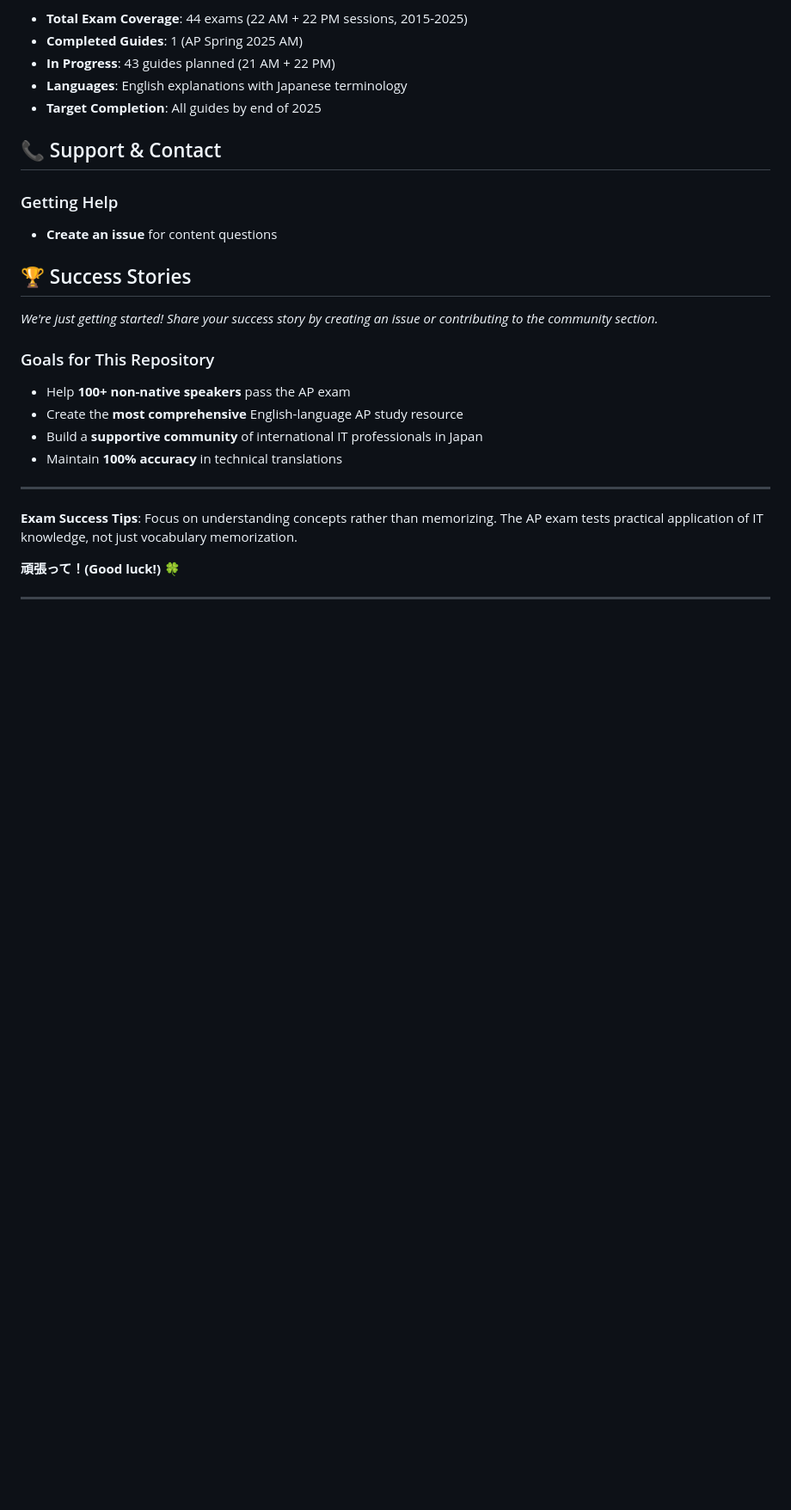
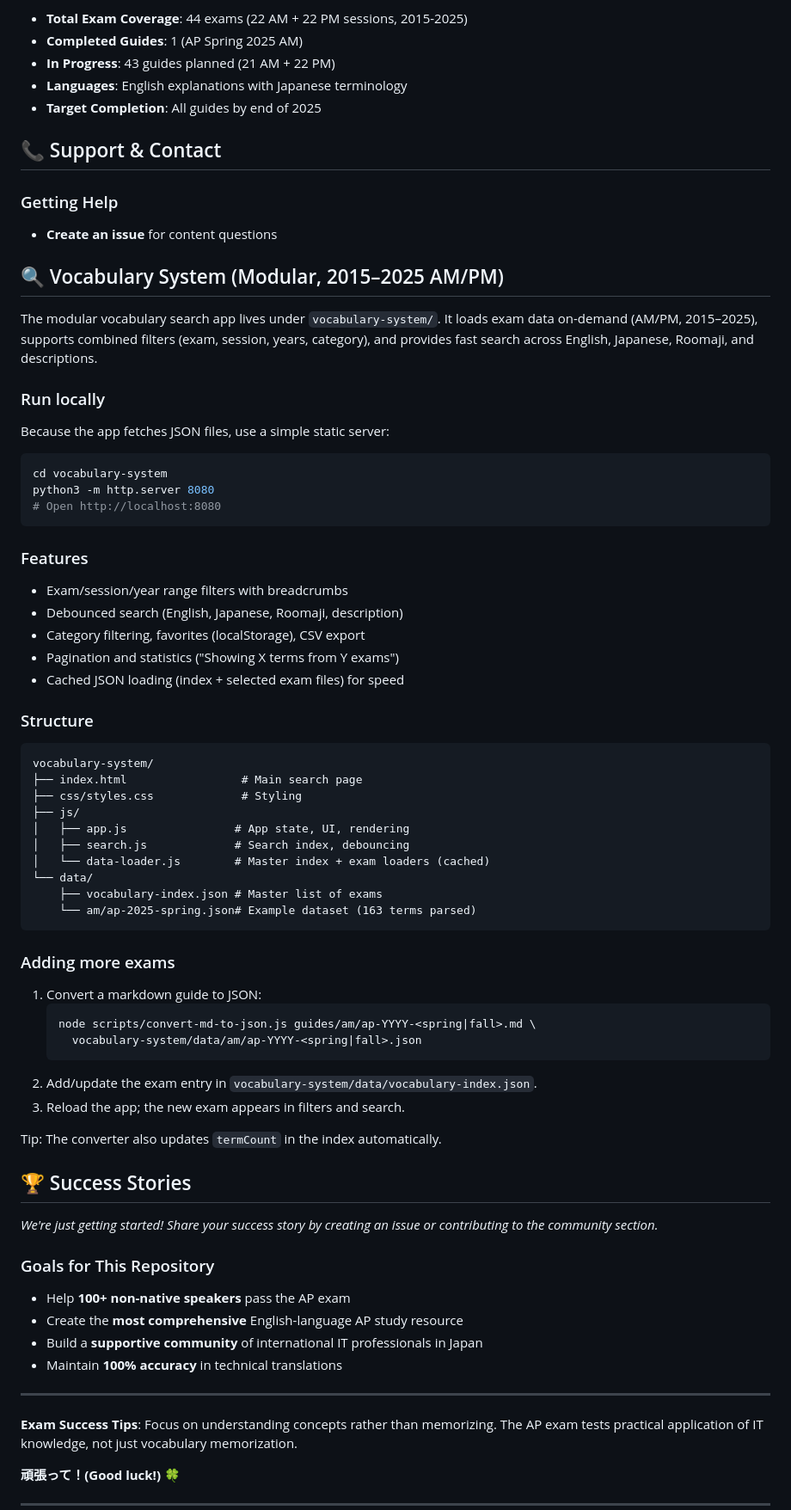
Before and after one commit to avie-dev/ap-exam-vocabulary-guide, a Markdown page: README.md, the part around the change. Shown at 86% size. GitHub-like rendering; blank space fills up the shorter version.

Commit message:
docs: add modular vocabulary system usage and run instructions to README

````diff
--- a/README.md
+++ b/README.md
@@ -223,6 +223,52 @@ This is an open-source study guide! Contributions welcome:
 ### Getting Help
 - **Create an issue** for content questions
 
+## 🔍 Vocabulary System (Modular, 2015–2025 AM/PM)
+
+The modular vocabulary search app lives under `vocabulary-system/`. It loads exam data on-demand (AM/PM, 2015–2025), supports combined filters (exam, session, years, category), and provides fast search across English, Japanese, Roomaji, and descriptions.
+
+### Run locally
+
+Because the app fetches JSON files, use a simple static server:
+
+```bash
+cd vocabulary-system
+python3 -m http.server 8080
+# Open http://localhost:8080
+```
+
+### Features
+- Exam/session/year range filters with breadcrumbs
+- Debounced search (English, Japanese, Roomaji, description)
+- Category filtering, favorites (localStorage), CSV export
+- Pagination and statistics ("Showing X terms from Y exams")
+- Cached JSON loading (index + selected exam files) for speed
+
+### Structure
+```
+vocabulary-system/
+├── index.html                 # Main search page
+├── css/styles.css             # Styling
+├── js/
+│   ├── app.js                # App state, UI, rendering
+│   ├── search.js             # Search index, debouncing
+│   └── data-loader.js        # Master index + exam loaders (cached)
+└── data/
+    ├── vocabulary-index.json # Master list of exams
+    └── am/ap-2025-spring.json# Example dataset (163 terms parsed)
+```
+
+### Adding more exams
+1. Convert a markdown guide to JSON:
+   ```bash
+   node scripts/convert-md-to-json.js guides/am/ap-YYYY-<spring|fall>.md \
+     vocabulary-system/data/am/ap-YYYY-<spring|fall>.json
+   ```
+2. Add/update the exam entry in `vocabulary-system/data/vocabulary-index.json`.
+3. Reload the app; the new exam appears in filters and search.
+
+Tip: The converter also updates `termCount` in the index automatically.
+
 ## 🏆 Success Stories
 
 *We're just getting started! Share your success story by creating an issue or contributing to the community section.*
````
